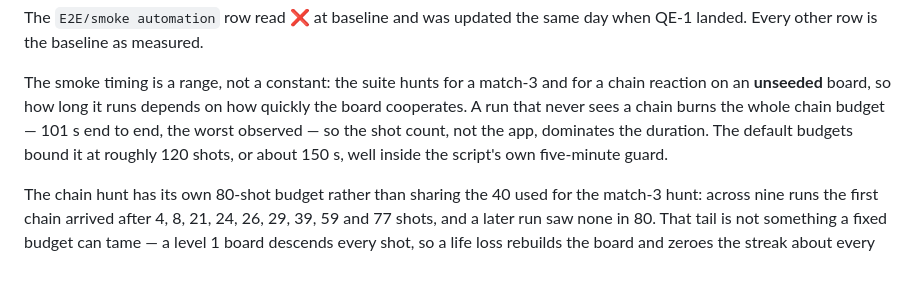
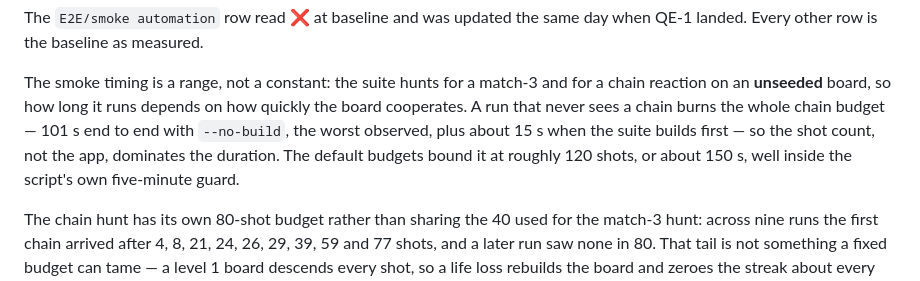
Before and after one commit to y0n1/bust_a_move_clone, a Markdown page: docs/quality/test-strategy.md, the part around the change. Drawn GitHub-style.

Commit message:
docs(quality): state the build cost separately from the worst observed run
The 101s worst case was measured with --no-build; quoting it as a bare
range next to a row that says 'build included unless --no-build' invited
exactly the kind of arithmetic slip this round is meant to remove.

Refs: #69

```diff
--- a/docs/quality/test-strategy.md
+++ b/docs/quality/test-strategy.md
@@ -256,9 +256,10 @@ when QE-1 landed. Every other row is the baseline as measured.
 The smoke timing is a range, not a constant: the suite hunts for a match-3 and
 for a chain reaction on an **unseeded** board, so how long it runs depends on
 how quickly the board cooperates. A run that never sees a chain burns the whole
-chain budget — 101 s end to end, the worst observed — so the shot count, not the
-app, dominates the duration. The default budgets bound it at roughly 120 shots,
-or about 150 s, well inside the script's own five-minute guard.
+chain budget — 101 s end to end with `--no-build`, the worst observed, plus
+about 15 s when the suite builds first — so the shot count, not the app,
+dominates the duration. The default budgets bound it at roughly 120 shots, or
+about 150 s, well inside the script's own five-minute guard.
 
 The chain hunt has its own 80-shot budget rather than sharing the 40 used for
 the match-3 hunt: across nine runs the first chain arrived after 4, 8, 21, 24,
```
